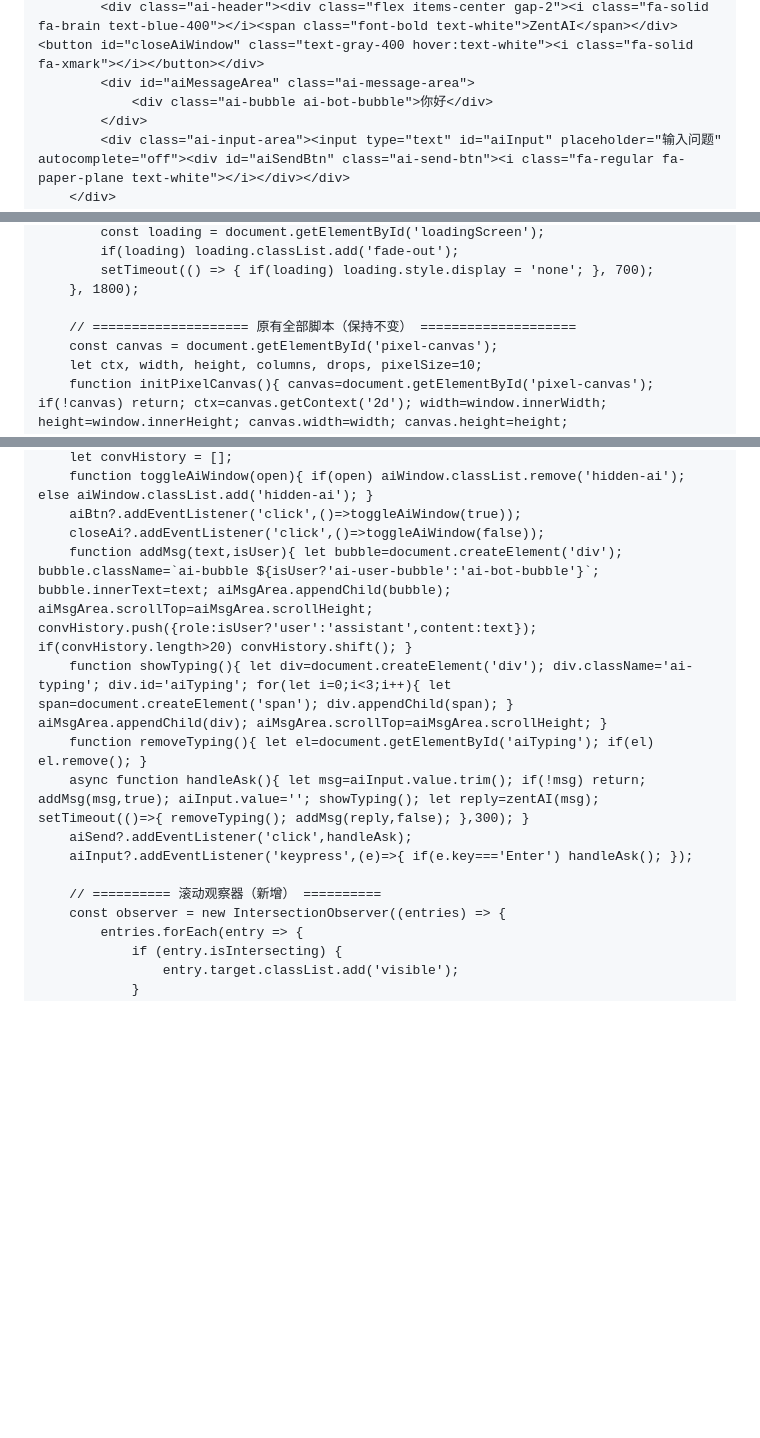
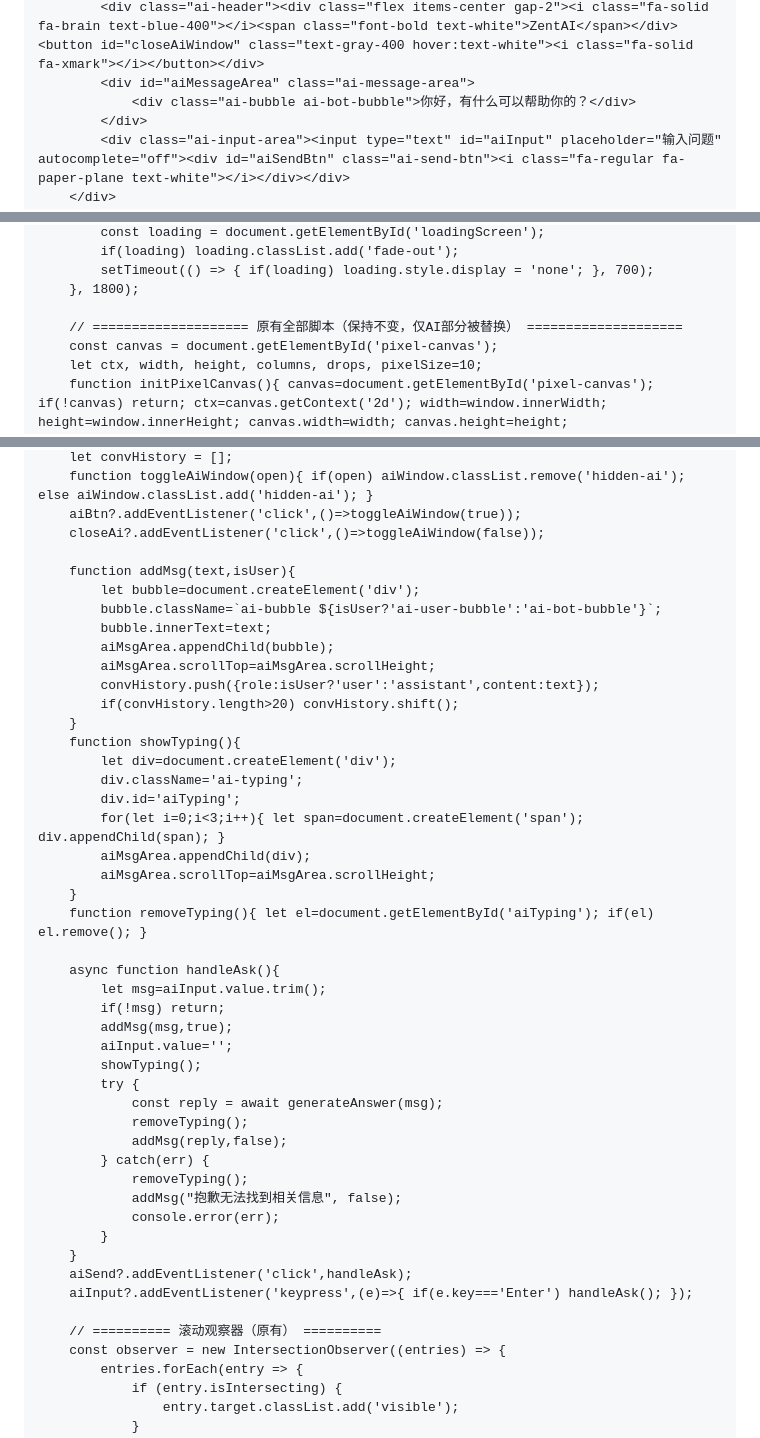
Before and after one commit to ag6428570-sketch/Harma-Studio, a Markdown page: README.md, 3 parts joined by grey strips. Drawn GitHub-style; blank space fills up the shorter version.

```diff
--- a/README.md
+++ b/README.md
@@ -979,7 +967,7 @@
         <div id="aiChatWindow" class="ai-chat-window hidden-ai">
             <div class="ai-header"><div class="flex items-center gap-2"><i class="fa-solid fa-brain text-blue-400"></i><span class="font-bold text-white">ZentAI</span></div><button id="closeAiWindow" class="text-gray-400 hover:text-white"><i class="fa-solid fa-xmark"></i></button></div>
             <div id="aiMessageArea" class="ai-message-area">
-                <div class="ai-bubble ai-bot-bubble">你好</div>
+                <div class="ai-bubble ai-bot-bubble">你好，有什么可以帮助你的？</div>
             </div>
             <div class="ai-input-area"><input type="text" id="aiInput" placeholder="输入问题" autocomplete="off"><div id="aiSendBtn" class="ai-send-btn"><i class="fa-regular fa-paper-plane text-white"></i></div></div>
         </div>
@@ -1022,7 +1010,7 @@
             setTimeout(() => { if(loading) loading.style.display = 'none'; }, 700);
         }, 1800);
 
-        // ==================== 原有全部脚本（保持不变） ====================
+        // ==================== 原有全部脚本（保持不变，仅AI部分被替换） ====================
         const canvas = document.getElementById('pixel-canvas');
         let ctx, width, height, columns, drops, pixelSize=10;
         function initPixelCanvas(){ canvas=document.getElementById('pixel-canvas'); if(!canvas) return; ctx=canvas.getContext('2d'); width=window.innerWidth; height=window.innerHeight; canvas.width=width; canvas.height=height; columns=Math.floor(width/pixelSize); drops=new Array(columns).fill(1); }
@@ -1219,14 +1267,46 @@
         function toggleAiWindow(open){ if(open) aiWindow.classList.remove('hidden-ai'); else aiWindow.classList.add('hidden-ai'); }
         aiBtn?.addEventListener('click',()=>toggleAiWindow(true));
         closeAi?.addEventListener('click',()=>toggleAiWindow(false));
-        function addMsg(text,isUser){ let bubble=document.createElement('div'); bubble.className=`ai-bubble ${isUser?'ai-user-bubble':'ai-bot-bubble'}`; bubble.innerText=text; aiMsgArea.appendChild(bubble); aiMsgArea.scrollTop=aiMsgArea.scrollHeight; convHistory.push({role:isUser?'user':'assistant',content:text}); if(convHistory.length>20) convHistory.shift(); }
-        function showTyping(){ let div=document.createElement('div'); div.className='ai-typing'; div.id='aiTyping'; for(let i=0;i<3;i++){ let span=document.createElement('span'); div.appendChild(span); } aiMsgArea.appendChild(div); aiMsgArea.scrollTop=aiMsgArea.scrollHeight; }
+
+        function addMsg(text,isUser){
+            let bubble=document.createElement('div');
+            bubble.className=`ai-bubble ${isUser?'ai-user-bubble':'ai-bot-bubble'}`;
+            bubble.innerText=text;
+            aiMsgArea.appendChild(bubble);
+            aiMsgArea.scrollTop=aiMsgArea.scrollHeight;
+            convHistory.push({role:isUser?'user':'assistant',content:text});
+            if(convHistory.length>20) convHistory.shift();
+        }
+        function showTyping(){
+            let div=document.createElement('div');
+            div.className='ai-typing';
+            div.id='aiTyping';
+            for(let i=0;i<3;i++){ let span=document.createElement('span'); div.appendChild(span); }
+            aiMsgArea.appendChild(div);
+            aiMsgArea.scrollTop=aiMsgArea.scrollHeight;
+        }
         function removeTyping(){ let el=document.getElementById('aiTyping'); if(el) el.remove(); }
-        async function handleAsk(){ let msg=aiInput.value.trim(); if(!msg) return; addMsg(msg,true); aiInput.value=''; showTyping(); let reply=zentAI(msg); setTimeout(()=>{ removeTyping(); addMsg(reply,false); },300); }
+
+        async function handleAsk(){
+            let msg=aiInput.value.trim();
+            if(!msg) return;
+            addMsg(msg,true);
+            aiInput.value='';
+            showTyping();
+            try {
+                const reply = await generateAnswer(msg);
+                removeTyping();
+                addMsg(reply,false);
+            } catch(err) {
+                removeTyping();
+                addMsg("抱歉无法找到相关信息", false);
+                console.error(err);
+            }
+        }
         aiSend?.addEventListener('click',handleAsk);
         aiInput?.addEventListener('keypress',(e)=>{ if(e.key==='Enter') handleAsk(); });
 
-        // ========== 滚动观察器（新增） ==========
+        // ========== 滚动观察器（原有） ==========
         const observer = new IntersectionObserver((entries) => {
             entries.forEach(entry => {
                 if (entry.isIntersecting) {
```
Also changed, not shown: other parts of README.md (+84 -36 lines).
